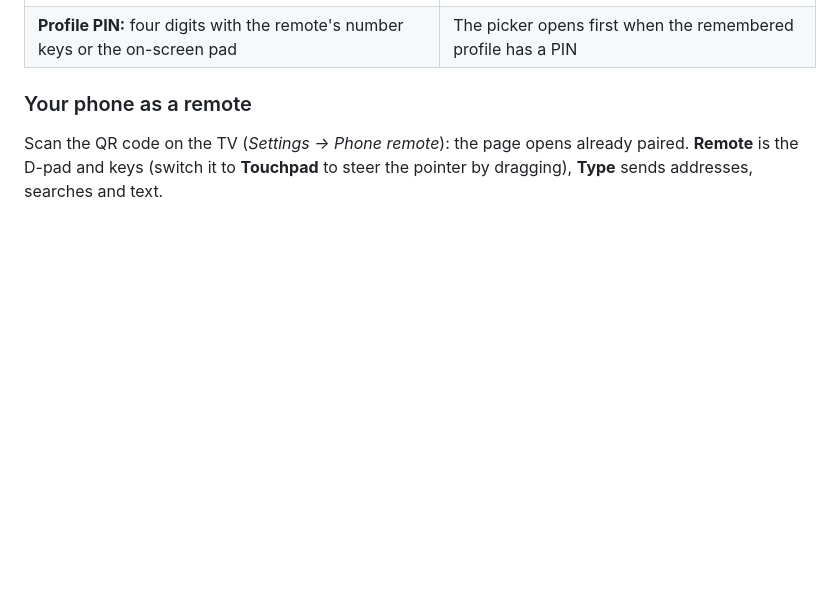
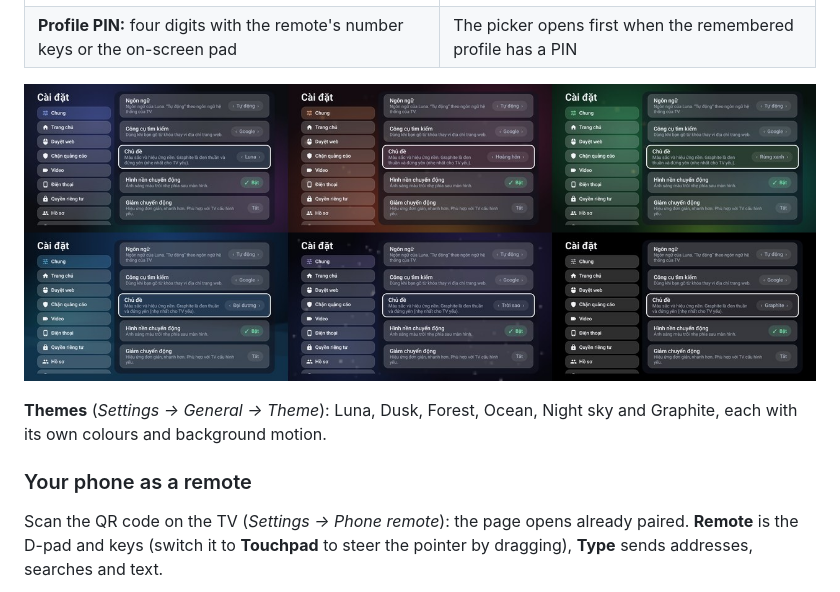
Before and after one commit to newhalo/luna-browser, a Markdown page: README.md, the part around the change. Drawn GitHub-style; pictures changed too: docs/screenshots/25-themes.jpg (added); blank space fills up the shorter version.

Commit message:
README: themes screenshot
Co-Authored-By: Claude Sonnet 5.5 <noreply@anthropic.com>

```diff
--- a/README.md
+++ b/README.md
@@ -100,6 +100,10 @@ an on-screen pointer you steer with the D-pad, one-press access to everything, v
 | **Read aloud:** OK starts and pauses; the paragraph being read is highlighted | **Tabs** show a fresh screenshot of the page you just left |
 | ![Profile PIN pad](docs/screenshots/21-profile-pin.jpg) | ![Locked profile picker](docs/screenshots/22-profile-locked.jpg) |
 | **Profile PIN:** four digits with the remote's number keys or the on-screen pad | The picker opens first when the remembered profile has a PIN |
+
+![Themes: Luna, Dusk, Forest, Ocean, Night sky, Graphite](docs/screenshots/25-themes.jpg)
+
+**Themes** (*Settings → General → Theme*): Luna, Dusk, Forest, Ocean, Night sky and Graphite, each with its own colours and background motion.
 
 ### Your phone as a remote
 
```
